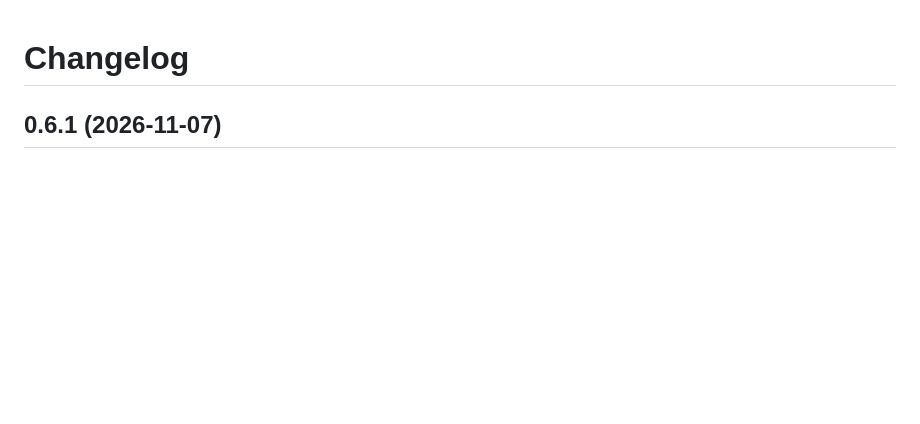
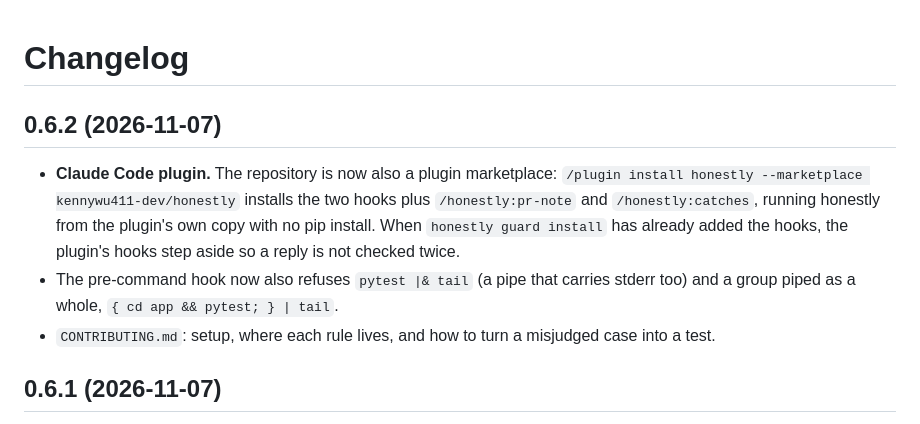
Before and after one commit to kennywu411-dev/honestly, a Markdown page: CHANGELOG.md, the part around the change. GitHub-like rendering; blank space fills up the shorter version.

```diff
--- a/CHANGELOG.md
+++ b/CHANGELOG.md
@@ -1,4 +1,10 @@
 # Changelog
+
+## 0.6.2 (2026-11-07)
+
+- **Claude Code plugin.** The repository is now also a plugin marketplace: `/plugin install honestly --marketplace kennywu411-dev/honestly` installs the two hooks plus `/honestly:pr-note` and `/honestly:catches`, running honestly from the plugin's own copy with no pip install. When `honestly guard install` has already added the hooks, the plugin's hooks step aside so a reply is not checked twice.
+- The pre-command hook now also refuses `pytest |& tail` (a pipe that carries stderr too) and a group piped as a whole, `{ cd app && pytest; } | tail`.
+- `CONTRIBUTING.md`: setup, where each rule lives, and how to turn a misjudged case into a test.
 
 ## 0.6.1 (2026-11-07)
 
```
Also changed, not shown: CONTRIBUTING.md (added, +39 -0 lines), README.md (+11 -1 lines), README.zh-CN.md (+11 -1 lines), skills/catches/SKILL.md (added, +13 -0 lines), skills/pr-note/SKILL.md (added, +15 -0 lines), .claude-plugin/icon.png (added), 9 other files.
